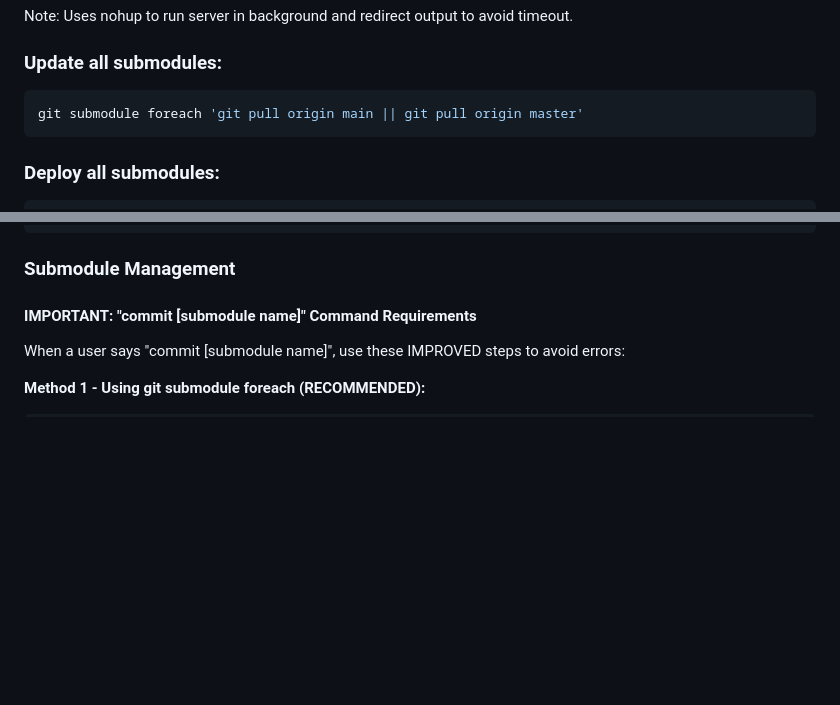
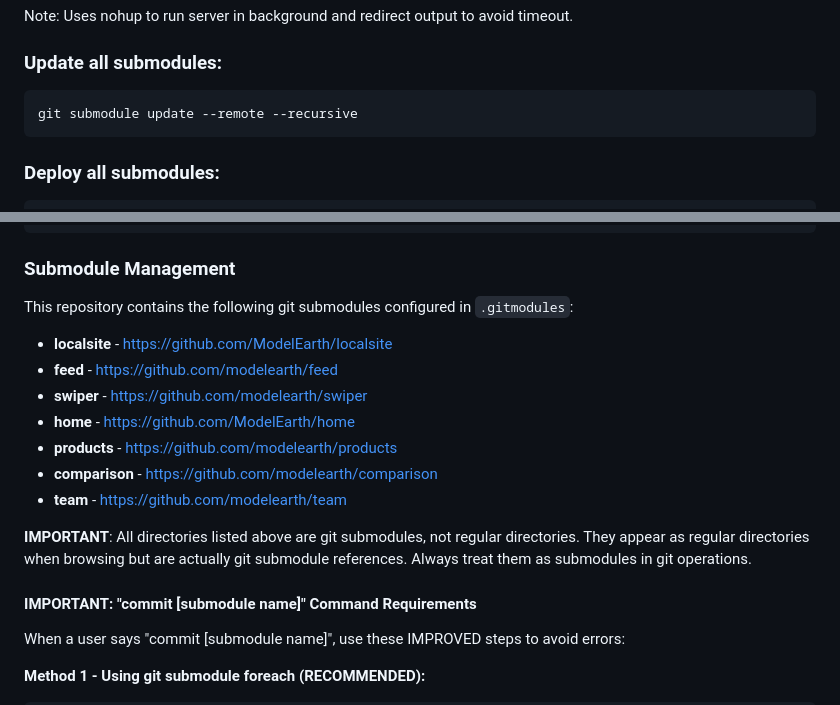
Before and after one commit to saggy1998/webroot, a Markdown page: CLAUDE.md, 2 parts joined by grey strips. Rendered like a GitHub page; blank space fills up the shorter version.

Commit message:
submodule info

````diff
--- a/CLAUDE.md
+++ b/CLAUDE.md
@@ -8,7 +8,7 @@ Note: Uses nohup to run server in background and redirect output to avoid timeou
 
 ### Update all submodules:
 ```bash
-git submodule foreach 'git pull origin main || git pull origin master'
+git submodule update --remote --recursive
 ```
 
 ### Deploy all submodules:
@@ -28,6 +28,17 @@ cd ..
 ```
 
 ### Submodule Management
+
+This repository contains the following git submodules configured in `.gitmodules`:
+- **localsite** - https://github.com/ModelEarth/localsite
+- **feed** - https://github.com/modelearth/feed
+- **swiper** - https://github.com/modelearth/swiper
+- **home** - https://github.com/ModelEarth/home
+- **products** - https://github.com/modelearth/products
+- **comparison** - https://github.com/modelearth/comparison
+- **team** - https://github.com/modelearth/team
+
+**IMPORTANT**: All directories listed above are git submodules, not regular directories. They appear as regular directories when browsing but are actually git submodule references. Always treat them as submodules in git operations.
 
 #### IMPORTANT: "commit [submodule name]" Command Requirements
 When a user says "commit [submodule name]", use these IMPROVED steps to avoid errors:
````
